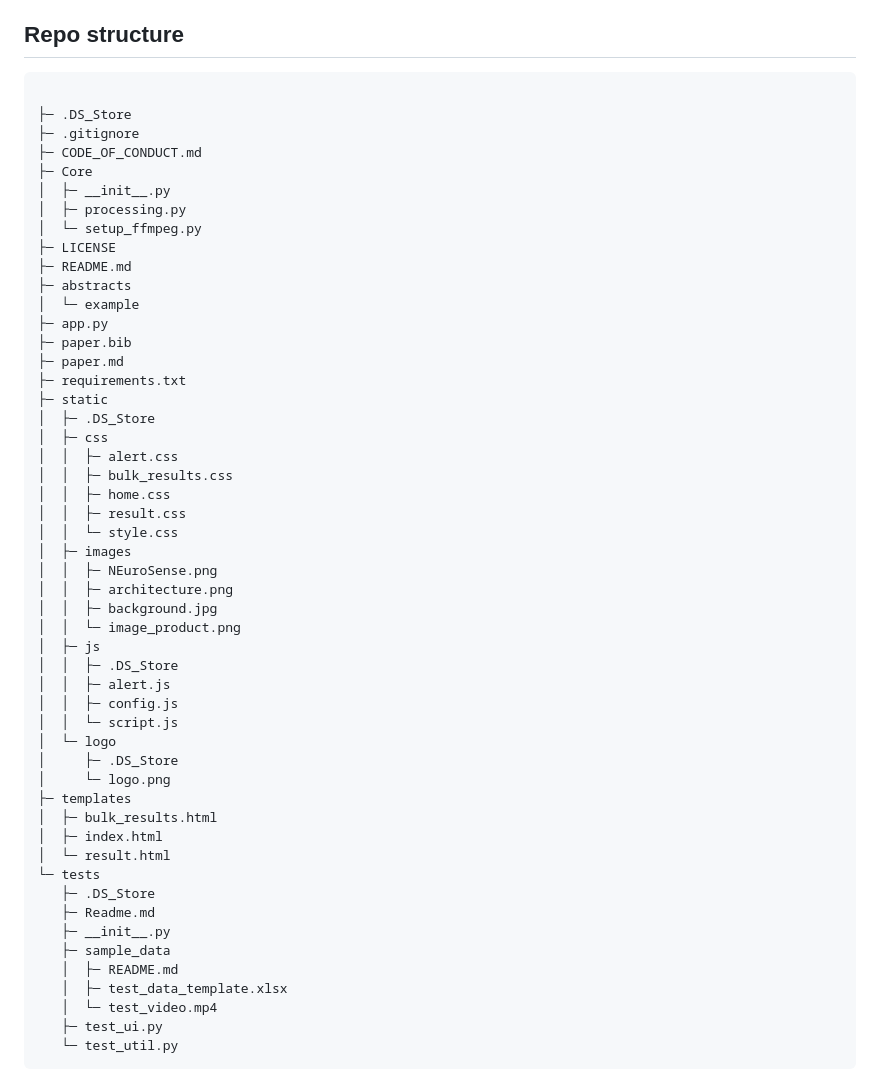
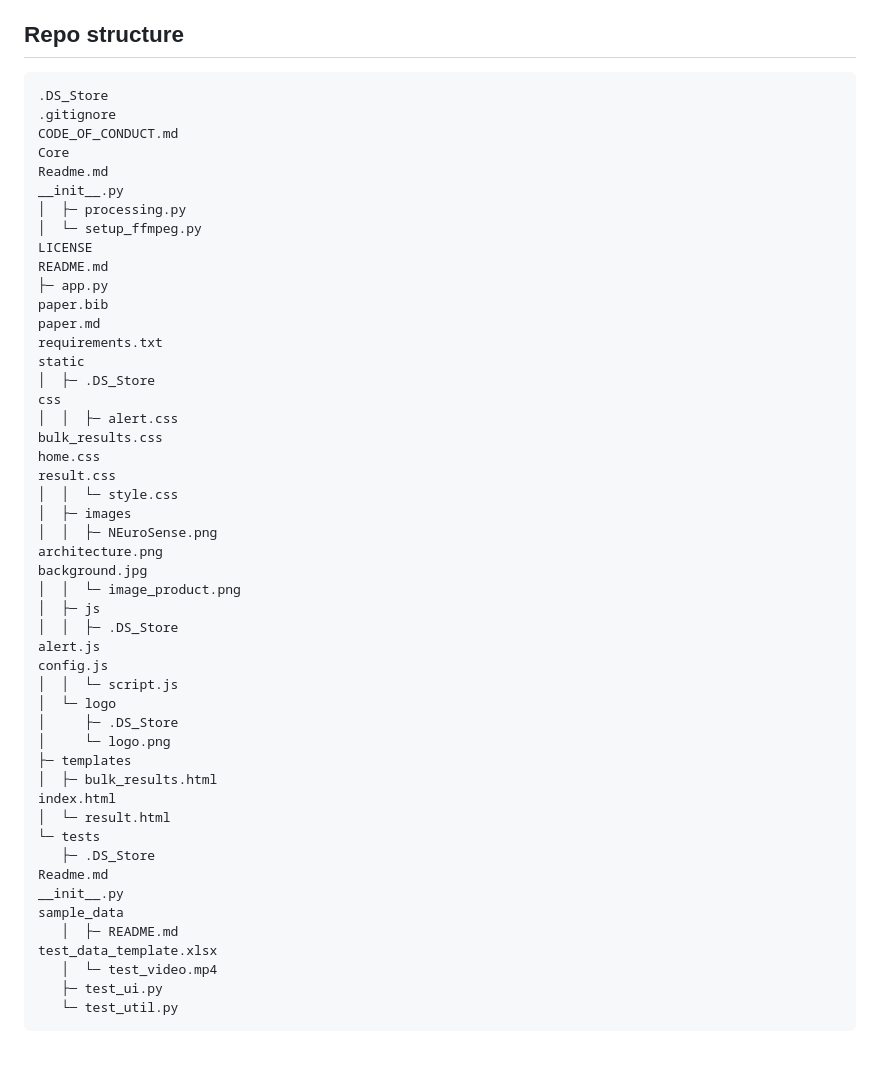
Before and after one commit to Dheeraj791/NeuroSense, a Markdown page: README.md, the part around the change. Rendered like a GitHub page; blank space fills up the shorter version.

Commit message:
update read me - tree structure

````diff
--- a/README.md
+++ b/README.md
@@ -137,54 +137,52 @@ Here are some related projects
 ## Repo structure
 
 ```
-
-├─ .DS_Store
-├─ .gitignore
-├─ CODE_OF_CONDUCT.md
-├─ Core
-│  ├─ __init__.py
+.DS_Store
+.gitignore
+CODE_OF_CONDUCT.md
+Core
+Readme.md
+__init__.py
 │  ├─ processing.py
 │  └─ setup_ffmpeg.py
-├─ LICENSE
-├─ README.md
-├─ abstracts
-│  └─ example
+LICENSE
+README.md
 ├─ app.py
-├─ paper.bib
-├─ paper.md
-├─ requirements.txt
-├─ static
+paper.bib
+paper.md
+requirements.txt
+static
 │  ├─ .DS_Store
-│  ├─ css
+css
 │  │  ├─ alert.css
-│  │  ├─ bulk_results.css
-│  │  ├─ home.css
-│  │  ├─ result.css
+bulk_results.css
+home.css
+result.css
 │  │  └─ style.css
 │  ├─ images
 │  │  ├─ NEuroSense.png
-│  │  ├─ architecture.png
-│  │  ├─ background.jpg
+architecture.png
+background.jpg
 │  │  └─ image_product.png
 │  ├─ js
 │  │  ├─ .DS_Store
-│  │  ├─ alert.js
-│  │  ├─ config.js
+alert.js
+config.js
 │  │  └─ script.js
 │  └─ logo
 │     ├─ .DS_Store
 │     └─ logo.png
 ├─ templates
 │  ├─ bulk_results.html
-│  ├─ index.html
+index.html
 │  └─ result.html
 └─ tests
    ├─ .DS_Store
-   ├─ Readme.md
-   ├─ __init__.py
-   ├─ sample_data
+Readme.md
+__init__.py
+sample_data
    │  ├─ README.md
-   │  ├─ test_data_template.xlsx
+test_data_template.xlsx
    │  └─ test_video.mp4
    ├─ test_ui.py
    └─ test_util.py
````
